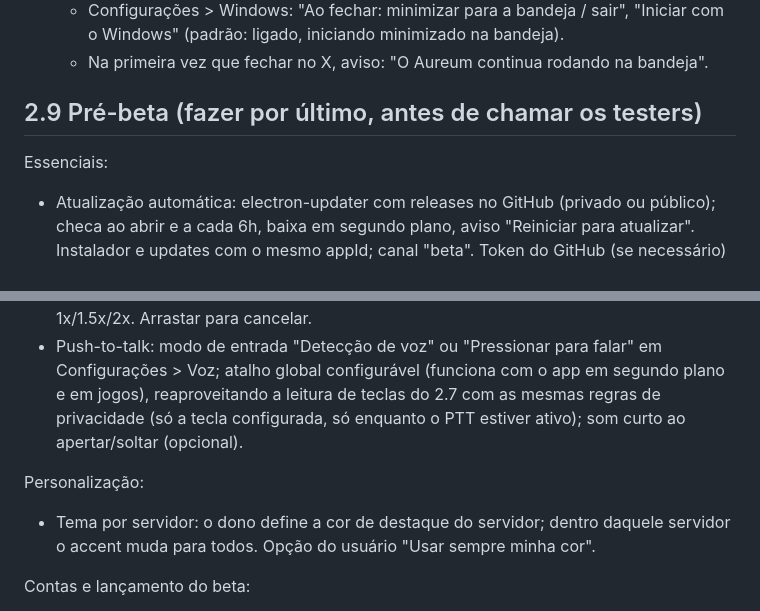
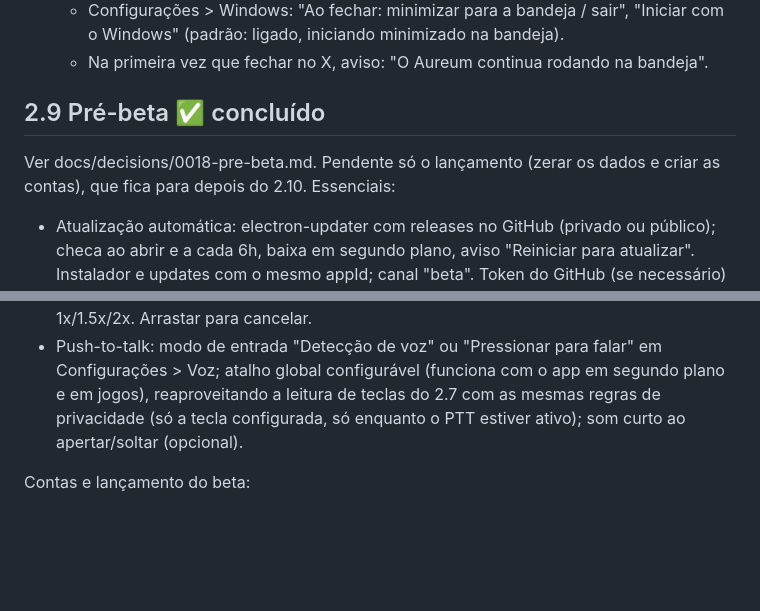
Before and after one commit to eduoliveira1504/aureum-voice, a Markdown page: docs/decisions/PHASE2.md, 2 parts joined by grey strips. Rendered like a GitHub page; blank space fills up the shorter version.

```diff
--- a/docs/decisions/PHASE2.md
+++ b/docs/decisions/PHASE2.md
@@ -246,7 +246,9 @@ Ver docs/decisions/0015 (anexos e segundo plano), 0016 (interface e testes) e 00
     "Iniciar com o Windows" (padrão: ligado, iniciando minimizado na bandeja).
   - Na primeira vez que fechar no X, aviso: "O Aureum continua rodando na bandeja".
 
-## 2.9 Pré-beta (fazer por último, antes de chamar os testers)
+## 2.9 Pré-beta ✅ concluído
+Ver docs/decisions/0018-pre-beta.md. Pendente só o lançamento (zerar os dados e criar as
+contas), que fica para depois do 2.10.
 Essenciais:
 - Atualização automática: electron-updater com releases no GitHub (privado ou público);
   checa ao abrir e a cada 6h, baixa em segundo plano, aviso "Reiniciar para atualizar".
@@ -300,10 +302,6 @@ Comunicação:
   privacidade (só a tecla configurada, só enquanto o PTT estiver ativo); som curto ao
   apertar/soltar (opcional).
 
-Personalização:
-- Tema por servidor: o dono define a cor de destaque do servidor; dentro daquele
-  servidor o accent muda para todos. Opção do usuário "Usar sempre minha cor".
-
 Contas e lançamento do beta:
 - Usernames reservados (ninguém registra; comparação sem maiúsc./minúsc.): aureum, admin,
   administrador, suporte, support, staff, equipe, sistema, system, oficial, official,
```
Also changed, not shown: README.md (+40 -3 lines), docs/decisions/0018-pre-beta.md (added, +114 -0 lines).
